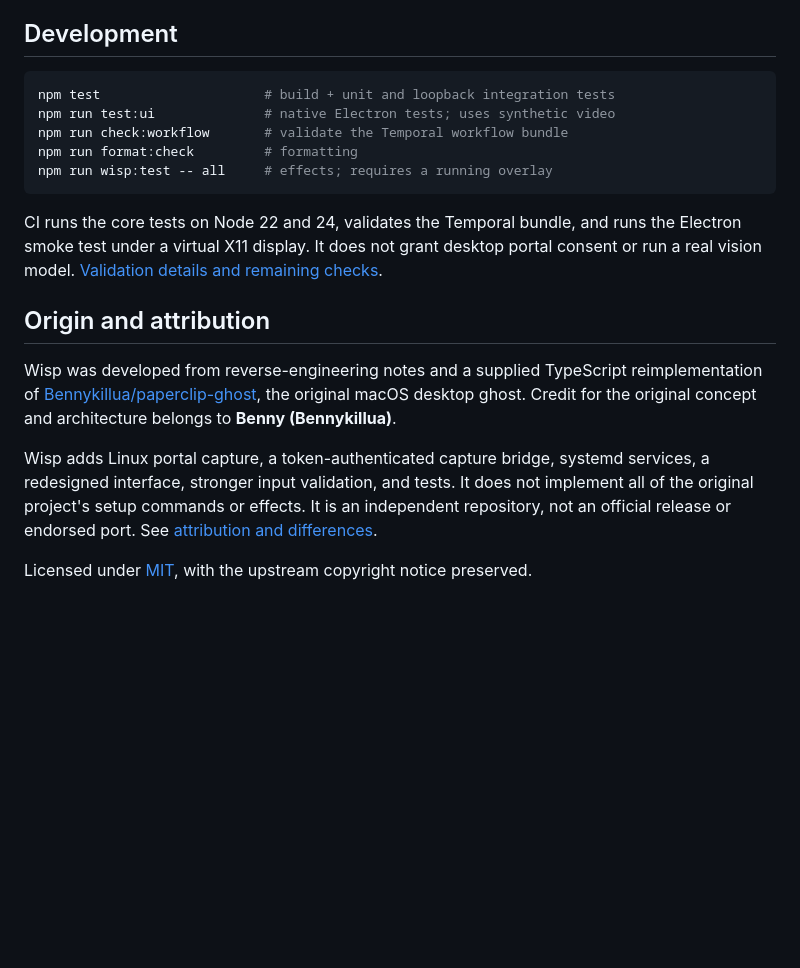
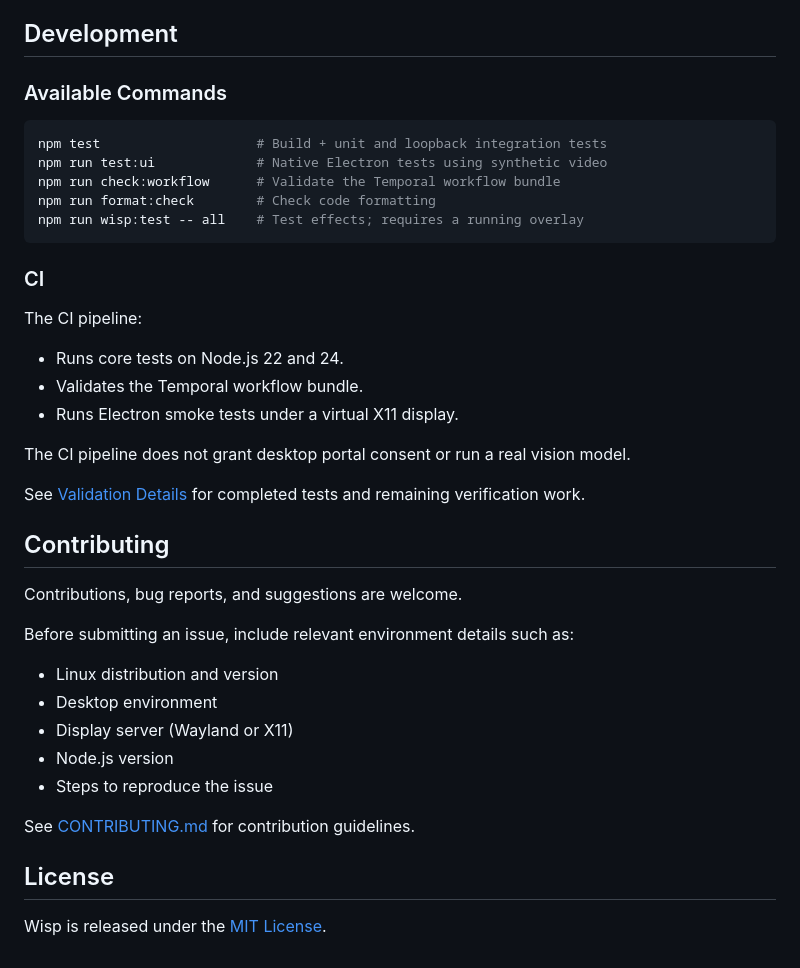
Before and after one commit to GhananilShirpurkar/wisp, a Markdown page: README.md, the part around one of its changes. GitHub-like rendering; blank space fills up the shorter version.

````diff
--- a/README.md
+++ b/README.md
@@ -83,20 +145,42 @@ The worker checks the active window every five seconds. Vision runs on a detecte
 
 ## Development
 
-```sh
-npm test                     # build + unit and loopback integration tests
-npm run test:ui              # native Electron tests; uses synthetic video
-npm run check:workflow       # validate the Temporal workflow bundle
-npm run format:check         # formatting
-npm run wisp:test -- all     # effects; requires a running overlay
+### Available Commands
+
+```bash
+npm test                    # Build + unit and loopback integration tests
+npm run test:ui             # Native Electron tests using synthetic video
+npm run check:workflow      # Validate the Temporal workflow bundle
+npm run format:check        # Check code formatting
+npm run wisp:test -- all    # Test effects; requires a running overlay
 ```
 
-CI runs the core tests on Node 22 and 24, validates the Temporal bundle, and runs the Electron smoke test under a virtual X11 display. It does not grant desktop portal consent or run a real vision model. [Validation details and remaining checks](docs/VALIDATION.md).
+### CI
 
-## Origin and attribution
+The CI pipeline:
 
-Wisp was developed from reverse-engineering notes and a supplied TypeScript reimplementation of [Bennykillua/paperclip-ghost](https://github.com/Bennykillua/paperclip-ghost), the original macOS desktop ghost. Credit for the original concept and architecture belongs to **Benny (Bennykillua)**.
+- Runs core tests on Node.js 22 and 24.
+- Validates the Temporal workflow bundle.
+- Runs Electron smoke tests under a virtual X11 display.
 
-Wisp adds Linux portal capture, a token-authenticated capture bridge, systemd services, a redesigned interface, stronger input validation, and tests. It does not implement all of the original project's setup commands or effects. It is an independent repository, not an official release or endorsed port. See [attribution and differences](ATTRIBUTION.md).
+The CI pipeline does not grant desktop portal consent or run a real vision model.
 
-Licensed under [MIT](LICENSE), with the upstream copyright notice preserved.
+See [Validation Details](docs/VALIDATION.md) for completed tests and remaining verification work.
+
+## Contributing
+
+Contributions, bug reports, and suggestions are welcome.
+
+Before submitting an issue, include relevant environment details such as:
+
+- Linux distribution and version
+- Desktop environment
+- Display server (Wayland or X11)
+- Node.js version
+- Steps to reproduce the issue
+
+See [CONTRIBUTING.md](CONTRIBUTING.md) for contribution guidelines.
+
+## License
+
+Wisp is released under the [MIT License](LICENSE).
````
Also changed, not shown: other parts of README.md (+99 -37 lines).
